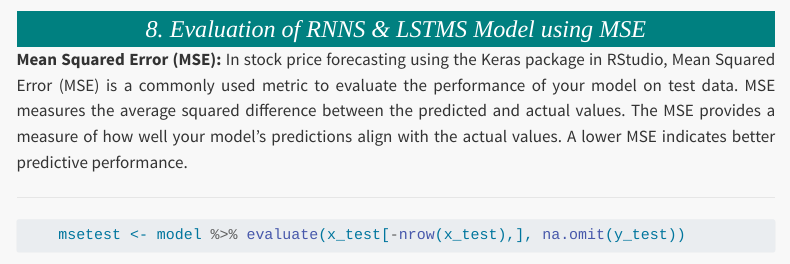
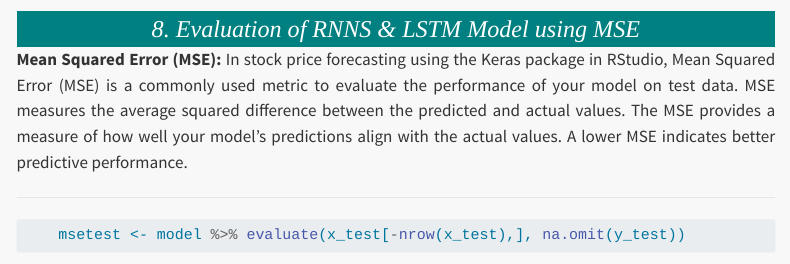
Before and after one commit to ganapap1/Stock-Price-Forecast, a Quarto document (Reproducible Finance for YouTube.qmd): the page in a window 1100 px wide, from 7640 px down. Rendered offline with R 4.5, knitr and Pandoc in place of Quarto, with nearby package versions; some code elsewhere in the file could not run offline; menus at the side of the page are left out; long lines of code are wrapped.

Commit message:
Add files via upload

````diff
--- a/Reproducible Finance for YouTube.qmd
+++ b/Reproducible Finance for YouTube.qmd
@@ -293,7 +293,7 @@ We could compare the actual price and projected price using prophet model. The d
     combined_LSTM_data <- rbind(stock_data, forecast_rescaled_xts)
 ```
 
-## 8. Evaluation of RNNS & LSTMS Model using MSE
+## 8. Evaluation of RNNS & LSTM Model using MSE
 
 **Mean Squared Error (MSE):** In stock price forecasting using the Keras package in RStudio, Mean Squared Error (MSE) is a commonly used metric to evaluate the performance of your model on test data. MSE measures the average squared difference between the predicted and actual values. The MSE provides a measure of how well your model's predictions align with the actual values. A lower MSE indicates better predictive performance.
 
````
Also changed, not shown: finance_output.html.
